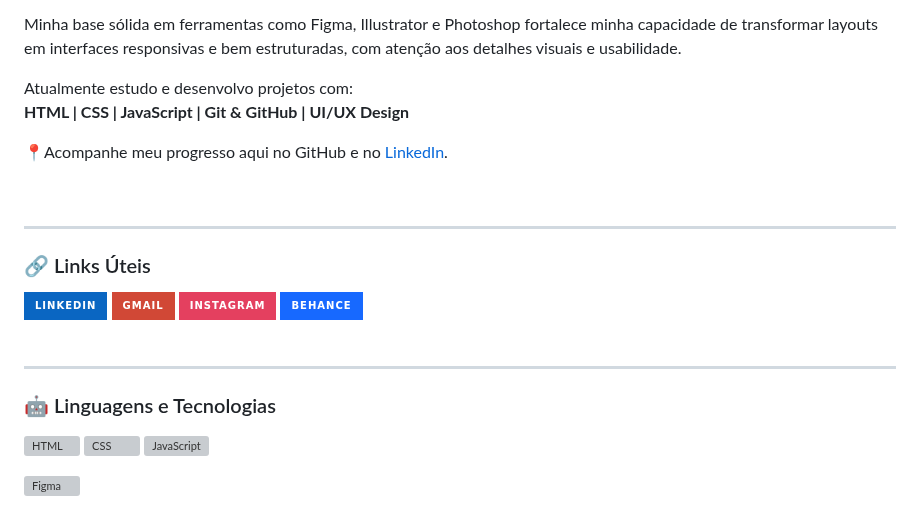
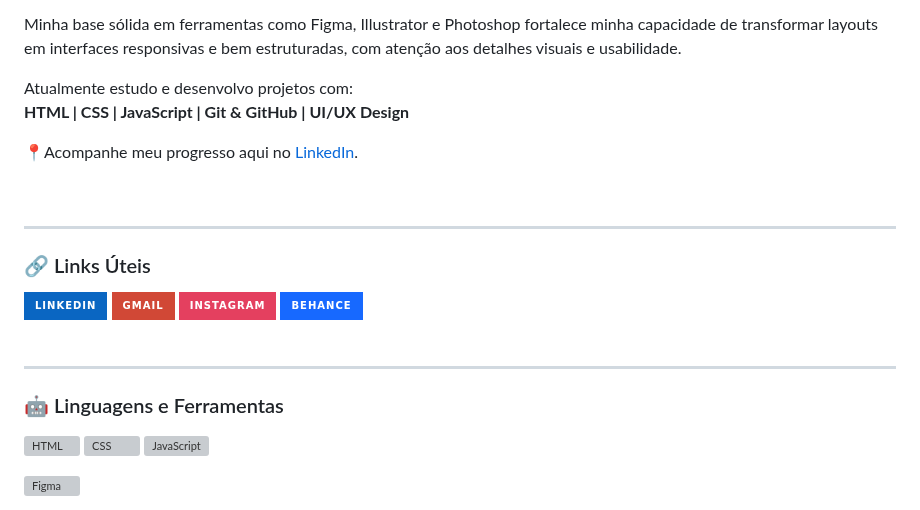
Before and after one commit to kelvimarcos/kelvimarcos, a Markdown page: README.md, the part around the change. Drawn GitHub-style; badges without logos; grey boxes are pictures that could not be loaded.

```diff
--- a/README.md
+++ b/README.md
@@ -9,7 +9,7 @@ Minha base sólida em ferramentas como Figma, Illustrator e Photoshop fortalece
 Atualmente estudo e desenvolvo projetos com:
 **HTML | CSS | JavaScript | Git & GitHub | UI/UX Design**
 
-📍Acompanhe meu progresso aqui no GitHub e no [LinkedIn](https://www.linkedin.com/in/kelvimarcos/).
+📍Acompanhe meu progresso aqui no [LinkedIn](https://www.linkedin.com/in/kelvimarcos/).
 
 <br/>
 
@@ -34,7 +34,7 @@ Atualmente estudo e desenvolvo projetos com:
 
 ---
 
-### 🤖 Linguagens e Tecnologias
+### 🤖 Linguagens e Ferramentas
 
 <img
     align="left"
```
